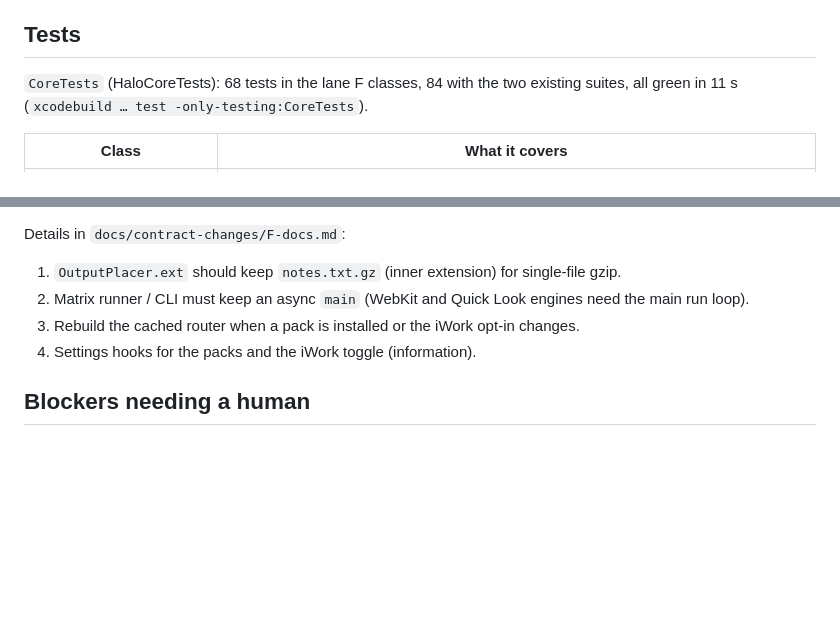
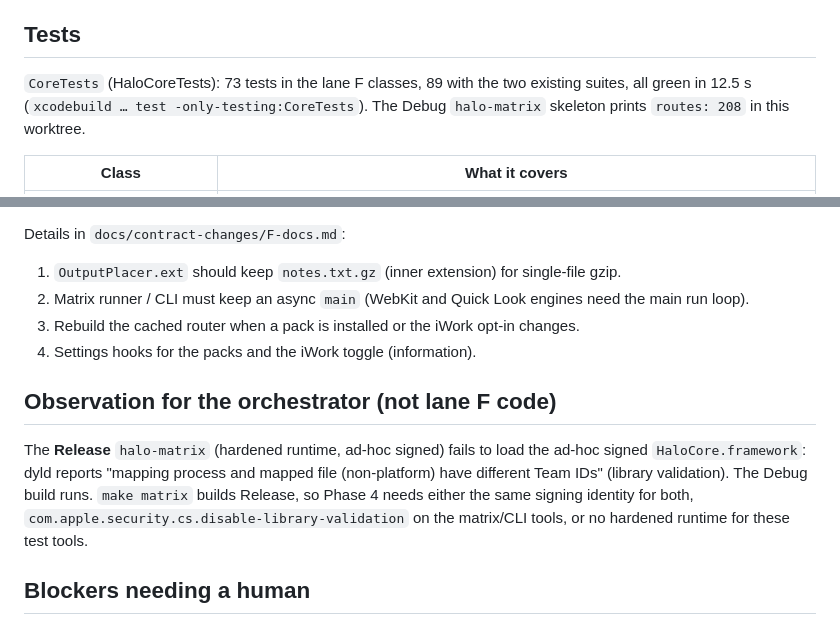
Before and after one commit to AatmanAJ/anyfmt, a Markdown page: docs/lanes/F-docs.md, 2 parts joined by grey strips. Rendered like a GitHub page; blank space fills up the shorter version.

Commit message:
docs(docs): test counts and a Release matrix signing observation
Co-Authored-By: Claude Opus 5.5 <noreply@anthropic.com>

```diff
--- a/docs/lanes/F-docs.md
+++ b/docs/lanes/F-docs.md
@@ -140,8 +140,9 @@ reader (100) when installed.
 
 ## Tests
 
-`CoreTests` (HaloCoreTests): 68 tests in the lane F classes, 84 with the two
-existing suites, all green in 11 s (`xcodebuild … test -only-testing:CoreTests`).
+`CoreTests` (HaloCoreTests): 73 tests in the lane F classes, 89 with the two
+existing suites, all green in 12.5 s (`xcodebuild … test -only-testing:CoreTests`).
+The Debug `halo-matrix` skeleton prints `routes: 208` in this worktree.
 
 | Class | What it covers |
 |---|---|
@@ -200,6 +201,15 @@ Details in `docs/contract-changes/F-docs.md`:
 3. Rebuild the cached router when a pack is installed or the iWork opt-in changes.
 4. Settings hooks for the packs and the iWork toggle (information).
 
+## Observation for the orchestrator (not lane F code)
+
+The **Release** `halo-matrix` (hardened runtime, ad-hoc signed) fails to load the
+ad-hoc signed `HaloCore.framework`: dyld reports "mapping process and mapped file
+(non-platform) have different Team IDs" (library validation). The Debug build
+runs. `make matrix` builds Release, so Phase 4 needs either the same signing
+identity for both, `com.apple.security.cs.disable-library-validation` on the
+matrix/CLI tools, or no hardened runtime for these test tools.
+
 ## Blockers needing a human
 
 1. **Office pack checksum.** Download
```
